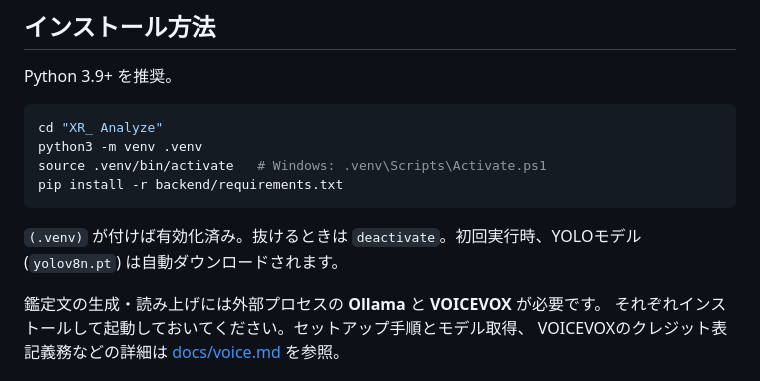
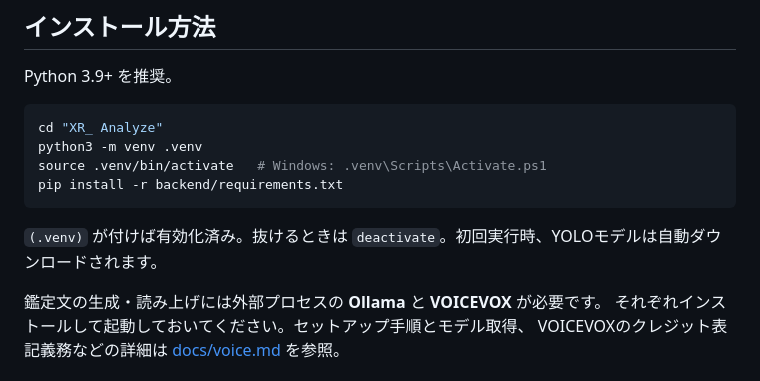
Before and after one commit to OMOCHInoHOSHI/XR_-Analyze, a Markdown page: README.md, the part around the change. Drawn GitHub-style.

````diff
--- a/README.md
+++ b/README.md
@@ -45,8 +45,7 @@ source .venv/bin/activate   # Windows: .venv\Scripts\Activate.ps1
 pip install -r backend/requirements.txt
 ```
 
-`(.venv)` が付けば有効化済み。抜けるときは `deactivate`。初回実行時、YOLOモデル
-(`yolov8n.pt`) は自動ダウンロードされます。
+`(.venv)` が付けば有効化済み。抜けるときは `deactivate`。初回実行時、YOLOモデルは自動ダウンロードされます。
 
 鑑定文の生成・読み上げには外部プロセスの **Ollama** と **VOICEVOX** が必要です。
 それぞれインストールして起動しておいてください。セットアップ手順とモデル取得、
````
